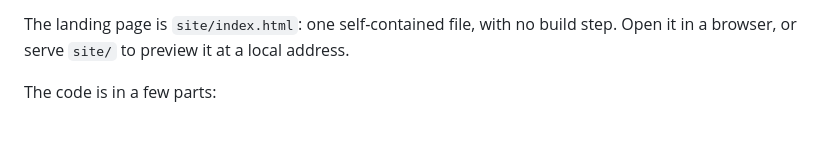
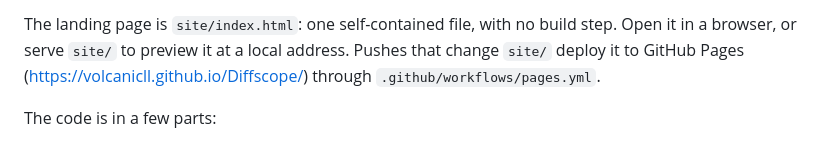
Before and after one commit to volcanicll/Diffscope, a Markdown page: README.md, the part around the change. Rendered like a GitHub page.

Commit message:
ci(site): 添加 GitHub Pages 部署工作流
- pages.yml 在 site/ 变更或手动触发时构建并发布 Pages
- 站点补 favicon、apple-touch-icon、canonical 与分享元信息
- README 记录部署地址与工作流

```diff
--- a/README.md
+++ b/README.md
@@ -181,7 +181,9 @@ would otherwise take its windows. `DIFFSCOPE_CPUPROFILE=<file>` and
 
 The landing page is `site/index.html`: one self-contained file, with no
 build step. Open it in a browser, or serve `site/` to preview it at a
-local address.
+local address. Pushes that change `site/` deploy it to GitHub Pages
+(https://volcanicll.github.io/Diffscope/) through
+`.github/workflows/pages.yml`.
 
 The code is in a few parts:
 
```
Also changed, not shown: site/icon.png (added), 3 other files.
